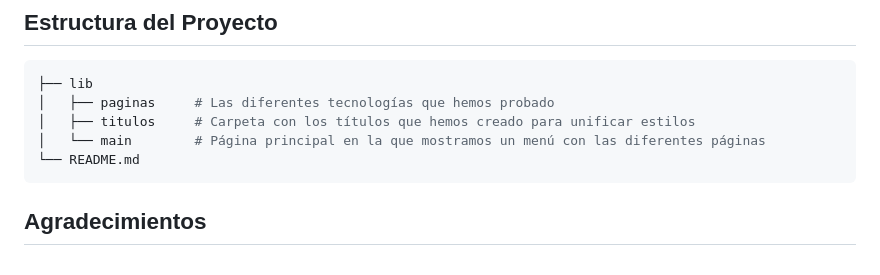
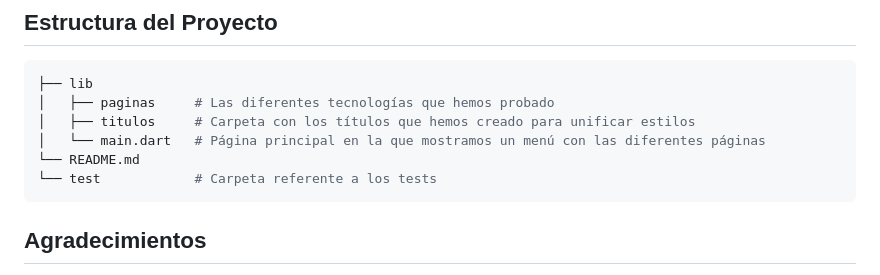
Before and after one commit to al415633/WayFinder, a Markdown page: README.md, the part around the change. Rendered like a GitHub page.

Commit message:
fix(README): más arreglos

````diff
--- a/README.md
+++ b/README.md
@@ -107,8 +107,9 @@ Seguimos el formato de **Conventional Commits** para que todos los mensajes de c
 ├── lib
 │   ├── paginas     # Las diferentes tecnologías que hemos probado
 │   ├── titulos     # Carpeta con los títulos que hemos creado para unificar estilos
-│   └── main        # Página principal en la que mostramos un menú con las diferentes páginas
+│   └── main.dart   # Página principal en la que mostramos un menú con las diferentes páginas
 └── README.md
+└── test            # Carpeta referente a los tests
 ```
 
 ## Agradecimientos
````
